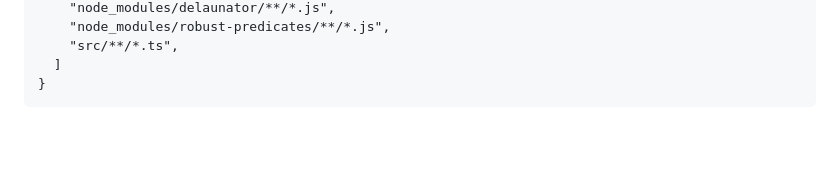
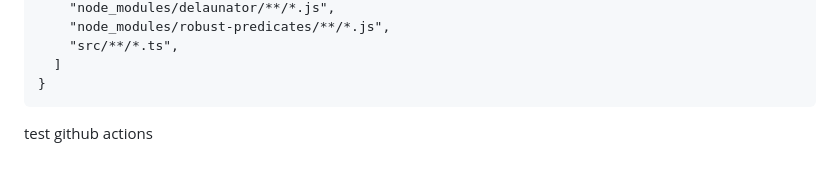
Before and after one commit to FlippieCoetser/d3.template, a Markdown page: README.md, the part around the change. Drawn GitHub-style; blank space fills up the shorter version.

Commit message:
CONFIG: Test Github Actions

````diff
--- a/README.md
+++ b/README.md
@@ -165,3 +165,5 @@ See the `wallaby.js` which load the specified node_modules into wallaby realtime
   ]
 }
 ```
+
+test github actions
````
